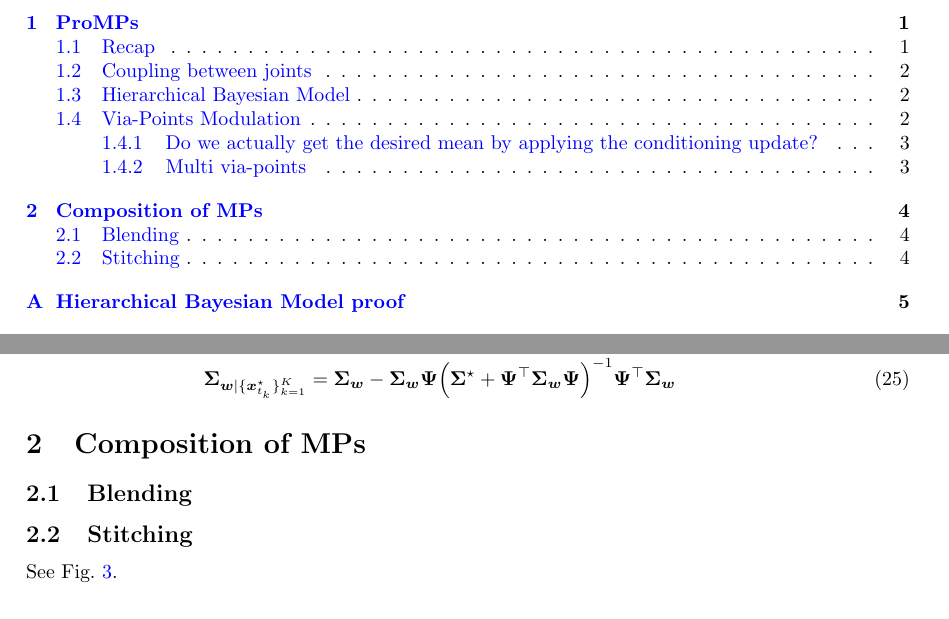
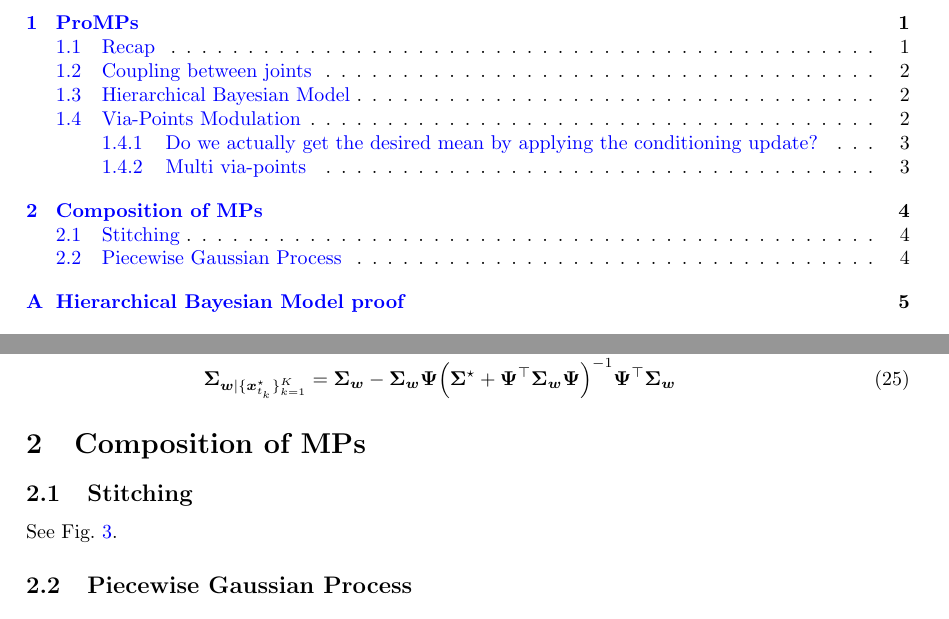
Before and after one commit to kir0ul/CMP, a LaTeX document (main.tex): two parts of pages 1 and 4 of 6, joined at a grey line, cut so that both start at the same text. Compiled offline with pdfLaTeX.

Commit message:
Add ToDo

```diff
--- a/main.tex
+++ b/main.tex
@@ -203,7 +203,6 @@ Instead of iterative updates, we could condition on all via-points simultaneousl
 
 
 \section{Composition of MPs}
-\subsection{Blending}
 \subsection{Stitching}
 See \Cref{fig:stitching}.
 \begin{figure}[htbp]
@@ -212,6 +211,8 @@ See \Cref{fig:stitching}.
   \caption{Stitching three ProMPs.}
   \label{fig:stitching}
 \end{figure}
+
+\subsection{Piecewise Gaussian Process}
 
 
 % \newpage
```
Also changed, not shown: main.pdf, 2 other files.
